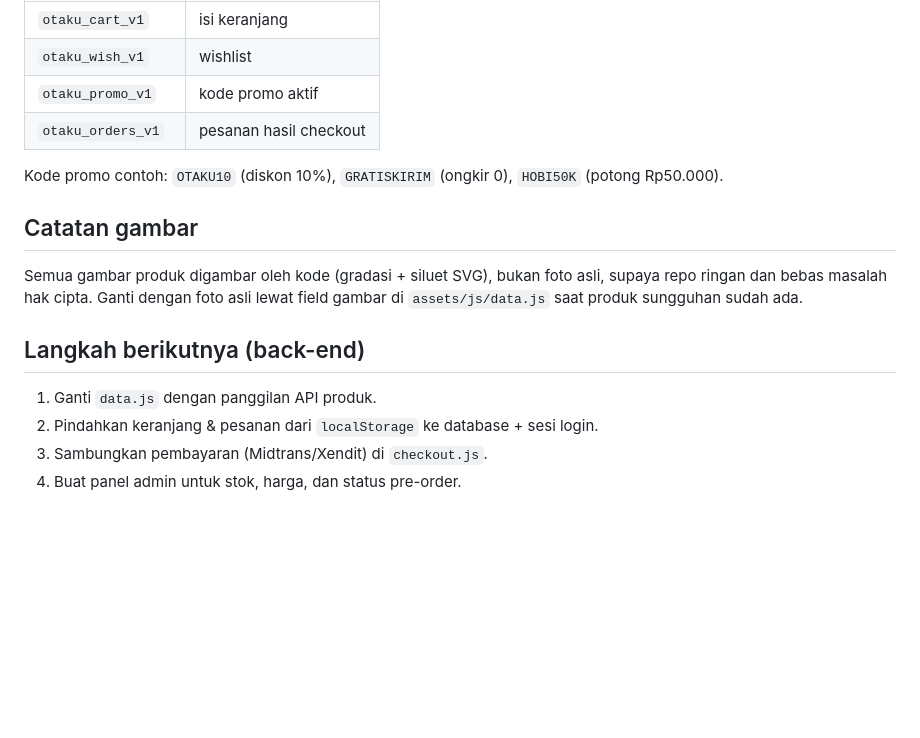
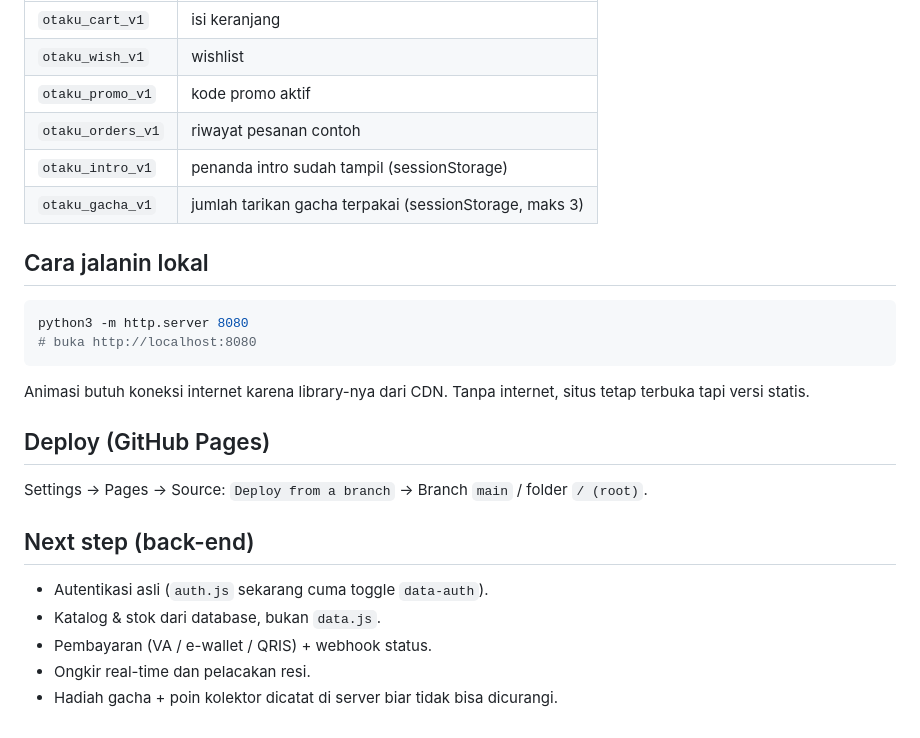
Before and after one commit to lordkizma/otakuben-deployment-test-web, a Markdown page: README.md, the part around one of its changes. Rendered like a GitHub page; blank space fills up the shorter version.

Commit message:
README v3: dokumentasi stack animasi, kontrak fallback .libs-on, urutan CSS/JS, dan seksi beranda baru

````diff
--- a/README.md
+++ b/README.md
@@ -81,20 +81,28 @@ karena hanya `main.js` yang memanggil `init()` tiap modul.
 | `otaku_cart_v1` | isi keranjang |
 | `otaku_wish_v1` | wishlist |
 | `otaku_promo_v1` | kode promo aktif |
-| `otaku_orders_v1` | pesanan hasil checkout |
+| `otaku_orders_v1` | riwayat pesanan contoh |
+| `otaku_intro_v1` | penanda intro sudah tampil (sessionStorage) |
+| `otaku_gacha_v1` | jumlah tarikan gacha terpakai (sessionStorage, maks 3) |
 
-Kode promo contoh: `OTAKU10` (diskon 10%), `GRATISKIRIM` (ongkir 0),
-`HOBI50K` (potong Rp50.000).
+## Cara jalanin lokal
 
-## Catatan gambar
+```bash
+python3 -m http.server 8080
+# buka http://localhost:8080
+```
 
-Semua gambar produk digambar oleh kode (gradasi + siluet SVG), bukan foto asli,
-supaya repo ringan dan bebas masalah hak cipta. Ganti dengan foto asli lewat
-field gambar di `assets/js/data.js` saat produk sungguhan sudah ada.
+Animasi butuh koneksi internet karena library-nya dari CDN. Tanpa internet,
+situs tetap terbuka tapi versi statis.
 
-## Langkah berikutnya (back-end)
+## Deploy (GitHub Pages)
 
-1. Ganti `data.js` dengan panggilan API produk.
-2. Pindahkan keranjang & pesanan dari `localStorage` ke database + sesi login.
-3. Sambungkan pembayaran (Midtrans/Xendit) di `checkout.js`.
-4. Buat panel admin untuk stok, harga, dan status pre-order.
+Settings -> Pages -> Source: `Deploy from a branch` -> Branch `main` / folder `/ (root)`.
+
+## Next step (back-end)
+
+- Autentikasi asli (`auth.js` sekarang cuma toggle `data-auth`).
+- Katalog & stok dari database, bukan `data.js`.
+- Pembayaran (VA / e-wallet / QRIS) + webhook status.
+- Ongkir real-time dan pelacakan resi.
+- Hadiah gacha + poin kolektor dicatat di server biar tidak bisa dicurangi.
````
Also changed, not shown: other parts of README.md (+66 -66 lines).
